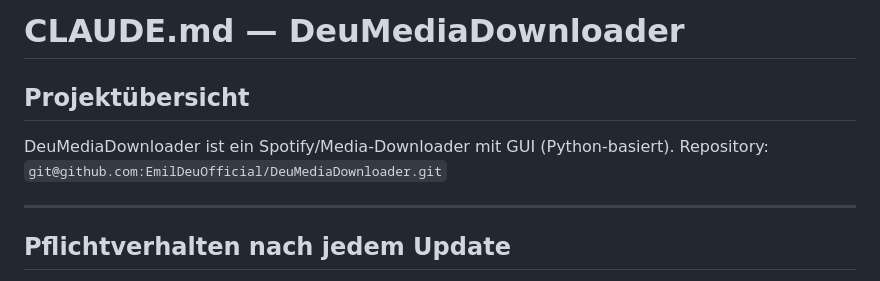
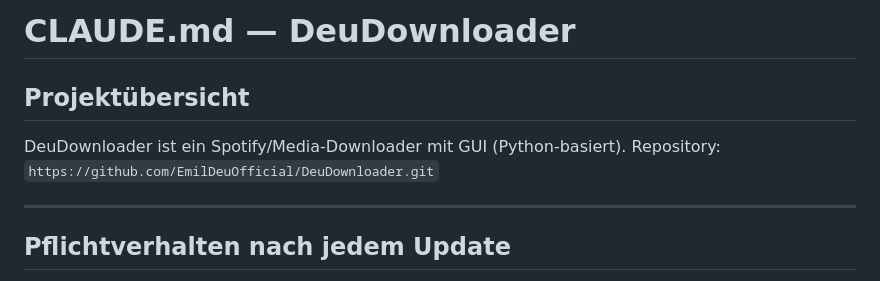
Before and after one commit to EmilDeuOfficial/DeuMediaDownloader, a Markdown page: .claude/CLAUDE.md, the part around one of its changes. Drawn GitHub-style.

```diff
--- a/.claude/CLAUDE.md
+++ b/.claude/CLAUDE.md
@@ -1,9 +1,9 @@
-# CLAUDE.md — DeuMediaDownloader
+# CLAUDE.md — DeuDownloader
 
 ## Projektübersicht
 
-DeuMediaDownloader ist ein Spotify/Media-Downloader mit GUI (Python-basiert).
-Repository: `git@github.com:EmilDeuOfficial/DeuMediaDownloader.git`
+DeuDownloader ist ein Spotify/Media-Downloader mit GUI (Python-basiert).
+Repository: `https://github.com/EmilDeuOfficial/DeuDownloader.git`
 
 ---
 
```
Also changed, not shown: other parts of .claude/CLAUDE.md (+50 -57 lines).
